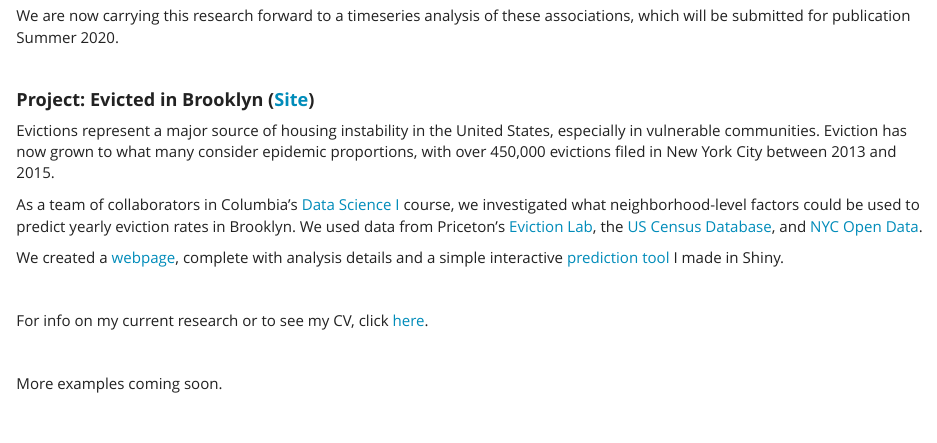
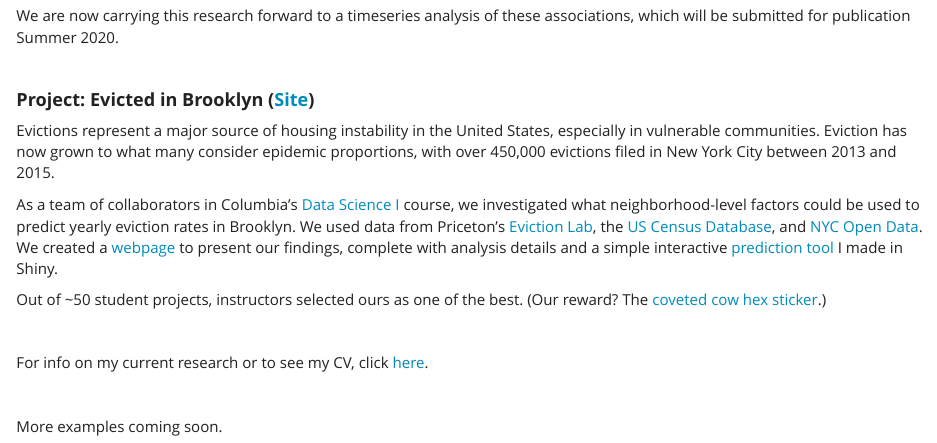
Before and after one commit to simmwill/simmwill.github.io, an R Markdown document (examples.Rmd): the page in a window 1100 px wide, from 1580 px down. The pictures show the output file examples.html that the author committed with the source, opened offline; library style sheets and scripts come from the installed R packages.

Commit message:
adding small change to examples

```diff
--- a/examples.Rmd
+++ b/examples.Rmd
@@ -61,9 +61,9 @@ We are now carrying this research forward to a timeseries analysis of these asso
 #### **Project: Evicted in Brooklyn** **([Site](https://simmwill.github.io/evictions))**
 Evictions represent a major source of housing instability in the United States, especially in vulnerable communities. Eviction has now grown to what many consider epidemic proportions, with over 450,000 evictions filed in New York City between 2013 and 2015.
 
-As a team of collaborators in Columbia's [Data Science I](https://p8105.com) course, we investigated what neighborhood-level factors could be used to predict yearly eviction rates in Brooklyn. We used data from Priceton's [Eviction Lab](https://evictionlab.org), the [US Census Database](https://factfinder.census.gov/faces/nav/jsf/pages/guided_search.xhtml), and [NYC Open Data](https://www1.nyc.gov/site/planning/data-maps/open-data/dwn-nynta.page).
+As a team of collaborators in Columbia's [Data Science I](https://p8105.com) course, we investigated what neighborhood-level factors could be used to predict yearly eviction rates in Brooklyn. We used data from Priceton's [Eviction Lab](https://evictionlab.org), the [US Census Database](https://factfinder.census.gov/faces/nav/jsf/pages/guided_search.xhtml), and [NYC Open Data](https://www1.nyc.gov/site/planning/data-maps/open-data/dwn-nynta.page). We created a [webpage](https://simmwill.github.io/evictions) to present our findings, complete with analysis details and a simple interactive [prediction tool](https://willsimmons.shinyapps.io/model_building/) I made in Shiny.
 
-We created a [webpage](https://simmwill.github.io/evictions), complete with analysis details and a simple interactive [prediction tool](https://willsimmons.shinyapps.io/model_building/) I made in Shiny.
+Out of ~50 student projects, instructors selected ours as one of the best. (Our reward? The [coveted cow hex sticker](https://p8105.com/images/p8105_stickers.png).)
 
 &nbsp;
 
```
Also changed, not shown: examples.html.
